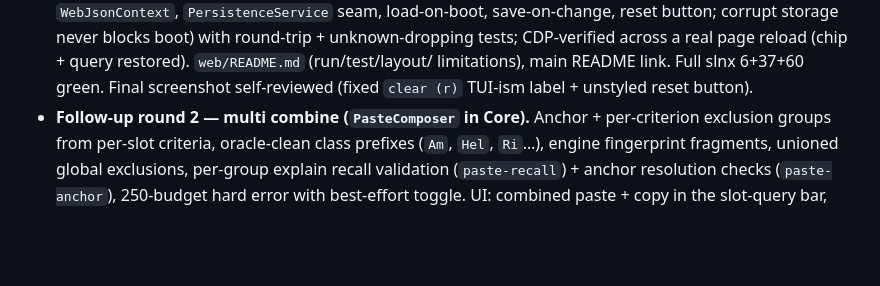
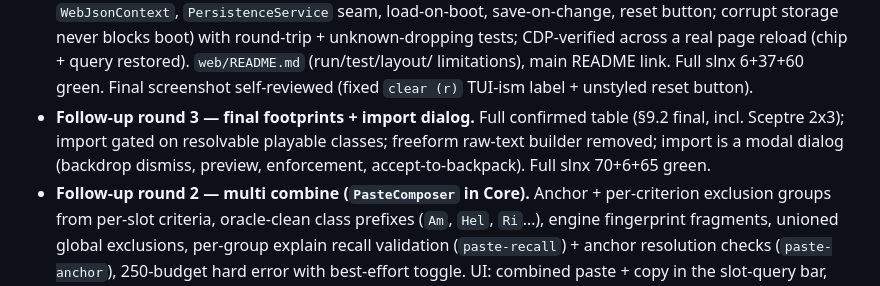
Before and after one commit to ransagy/poe-regex, a Markdown page: docs/WEB-APP-PLAN.md, the part around the change. Drawn GitHub-style; blank space fills up the shorter version.

Commit message:
Docs: round 3 work log (keep round 2 entry)

```diff
--- a/docs/WEB-APP-PLAN.md
+++ b/docs/WEB-APP-PLAN.md
@@ -285,6 +285,11 @@ mappings, enforcement + class gate, Accept adds to backpack and closes).
   real page reload (chip + query restored). `web/README.md` (run/test/layout/
   limitations), main README link. Full slnx 6+37+60 green. Final screenshot
   self-reviewed (fixed `clear (r)` TUI-ism label + unstyled reset button).
+- **Follow-up round 3 — final footprints + import dialog.**
+  Full confirmed table (§9.2 final, incl. Sceptre 2x3); import gated on
+  resolvable playable classes; freeform raw-text builder removed; import is a
+  modal dialog (backdrop dismiss, preview, enforcement, accept-to-backpack).
+  Full slnx 70+6+65 green.
 - **Follow-up round 2 — multi combine (`PasteComposer` in Core).**
   Anchor + per-criterion exclusion groups from per-slot criteria, oracle-clean
   class prefixes (`Am`, `Hel`, `Ri`…), engine fingerprint fragments, unioned
```
